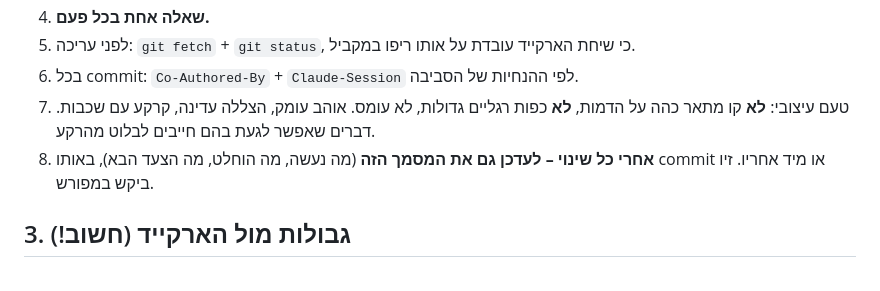
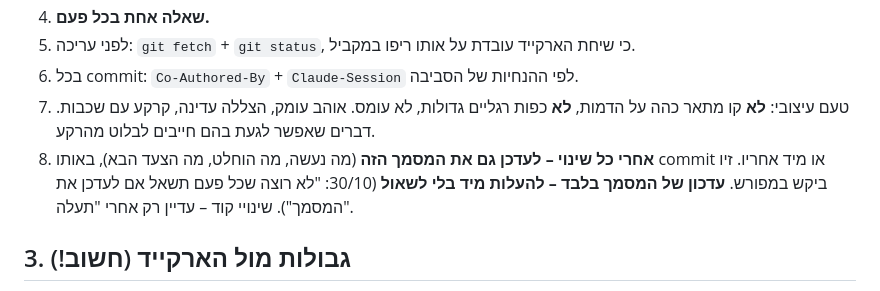
Before and after one commit to mazivco-design/ninja-voice-game, a Markdown page: village/HANDOFF.md, the part around the change. GitHub-like rendering.

Commit message:
Village HANDOFF: handoff-only updates are pushed without asking
Co-Authored-By: Claude Opus 5.5 <noreply@anthropic.com>
Claude-Session: https://claude.ai/code/session_01X12N2ZrfEpdjYcsv2Pify6

```diff
--- a/village/HANDOFF.md
+++ b/village/HANDOFF.md
@@ -23,7 +23,7 @@
 5. לפני עריכה: `git fetch` + `git status`, כי שיחת הארקייד עובדת על אותו ריפו במקביל.
 6. בכל commit: `Co-Authored-By` + `Claude-Session` לפי ההנחיות של הסביבה.
 7. טעם עיצובי: **לא** קו מתאר כהה על הדמות, **לא** כפות רגליים גדולות, לא עומס. אוהב עומק, הצללה עדינה, קרקע עם שכבות. דברים שאפשר לגעת בהם חייבים לבלוט מהרקע.
-8. **אחרי כל שינוי – לעדכן גם את המסמך הזה** (מה נעשה, מה הוחלט, מה הצעד הבא), באותו commit או מיד אחריו. זיו ביקש במפורש.
+8. **אחרי כל שינוי – לעדכן גם את המסמך הזה** (מה נעשה, מה הוחלט, מה הצעד הבא), באותו commit או מיד אחריו. זיו ביקש במפורש. **עדכון של המסמך בלבד – להעלות מיד בלי לשאול** (30/10: "לא רוצה שכל פעם תשאל אם לעדכן את המסמך"). שינויי קוד – עדיין רק אחרי "תעלה".
 
 ## 3. גבולות מול הארקייד (חשוב!)
 
```
